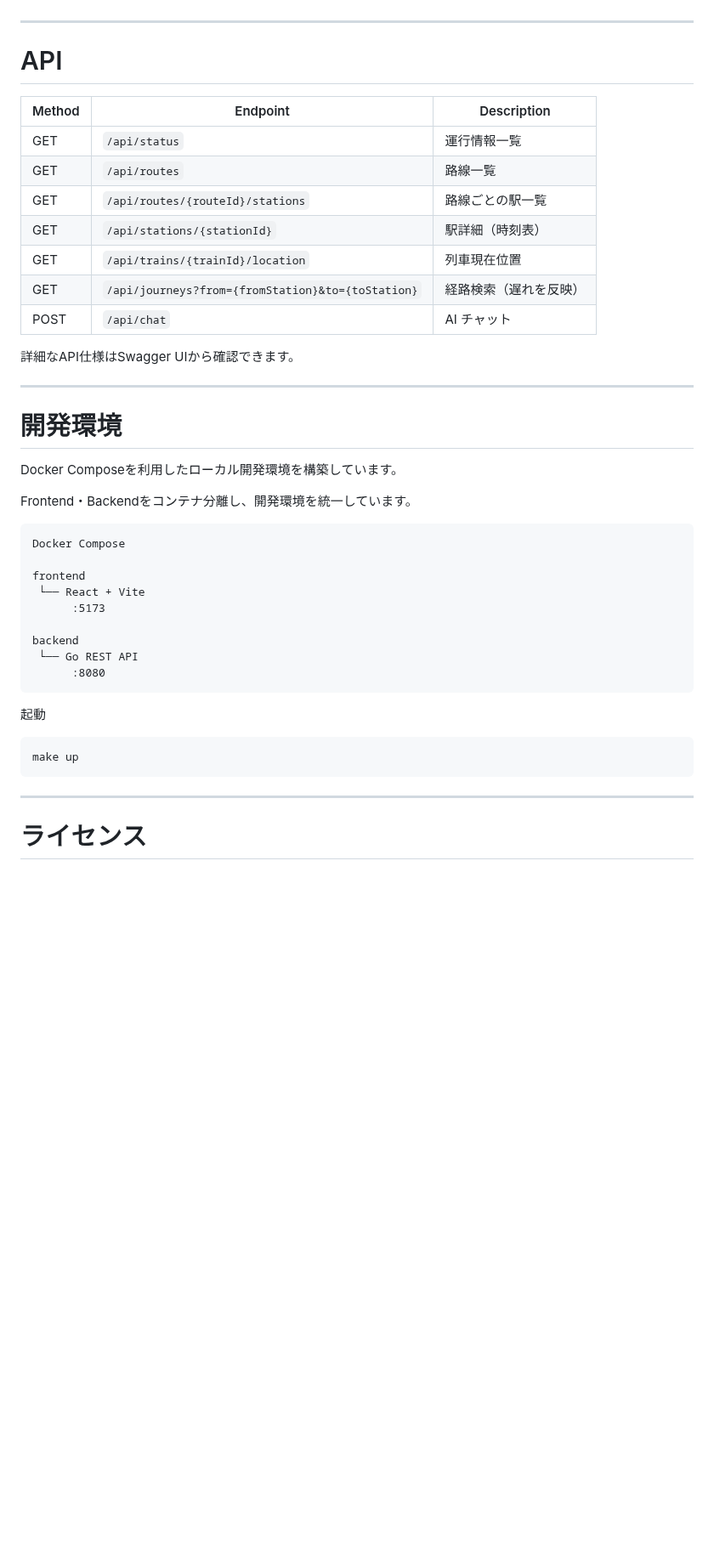
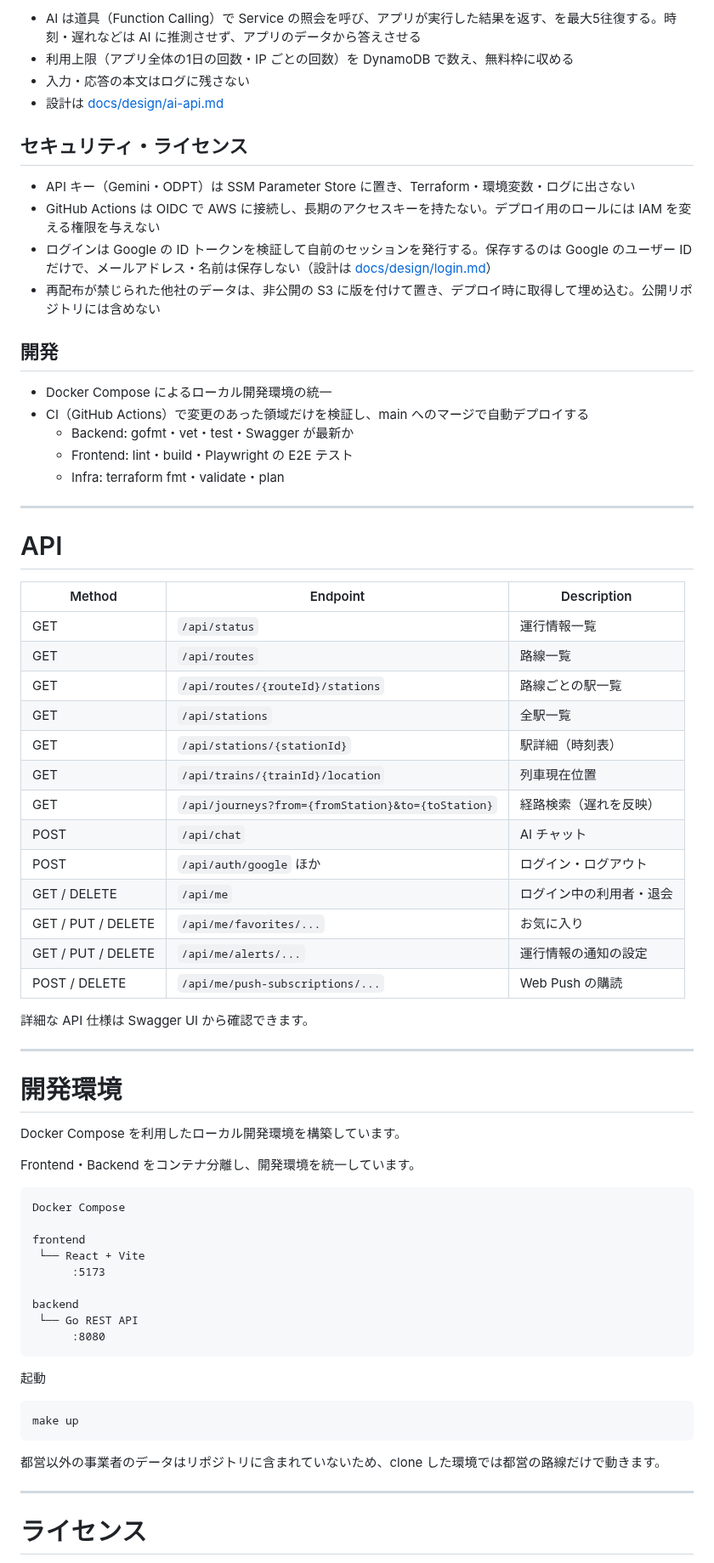
Before and after one commit to JulySeptember/train-status-app, a Markdown page: README.md, the part around one of its changes. Shown at 85% size. Rendered like a GitHub page; blank space fills up the shorter version.

````diff
--- a/README.md
+++ b/README.md
@@ -117,3 +154,22 @@ CloudFront
+- AI は道具（Function Calling）で Service の照会を呼び、アプリが実行した結果を返す、を最大5往復する。時刻・遅れなどは AI に推測させず、アプリのデータから答えさせる
+- 利用上限（アプリ全体の1日の回数・IP ごとの回数）を DynamoDB で数え、無料枠に収める
+- 入力・応答の本文はログに残さない
+- 設計は [docs/design/ai-api.md](docs/design/ai-api.md)
+
+## セキュリティ・ライセンス
+
+- API キー（Gemini・ODPT）は SSM Parameter Store に置き、Terraform・環境変数・ログに出さない
+- GitHub Actions は OIDC で AWS に接続し、長期のアクセスキーを持たない。デプロイ用のロールには IAM を変える権限を与えない
+- ログインは Google の ID トークンを検証して自前のセッションを発行する。保存するのは Google のユーザー ID だけで、メールアドレス・名前は保存しない（設計は [docs/design/login.md](docs/design/login.md)）
+- 再配布が禁じられた他社のデータは、非公開の S3 に版を付けて置き、デプロイ時に取得して埋め込む。公開リポジトリには含めない
+
+## 開発
+
+- Docker Compose によるローカル開発環境の統一
+- CI（GitHub Actions）で変更のあった領域だけを検証し、main へのマージで自動デプロイする
+  - Backend: gofmt・vet・test・Swagger が最新か
+  - Frontend: lint・build・Playwright の E2E テスト
+  - Infra: terraform fmt・validate・plan
 
 ---
 
@@ -124,20 +180,26 @@ CloudFront
 | GET | `/api/status` | 運行情報一覧 |
 | GET | `/api/routes` | 路線一覧 |
 | GET | `/api/routes/{routeId}/stations` | 路線ごとの駅一覧 |
+| GET | `/api/stations` | 全駅一覧 |
 | GET | `/api/stations/{stationId}` | 駅詳細（時刻表） |
 | GET | `/api/trains/{trainId}/location` | 列車現在位置 |
 | GET | `/api/journeys?from={fromStation}&to={toStation}` | 経路検索（遅れを反映） |
 | POST | `/api/chat` | AI チャット |
+| POST | `/api/auth/google` ほか | ログイン・ログアウト |
+| GET / DELETE | `/api/me` | ログイン中の利用者・退会 |
+| GET / PUT / DELETE | `/api/me/favorites/...` | お気に入り |
+| GET / PUT / DELETE | `/api/me/alerts/...` | 運行情報の通知の設定 |
+| POST / DELETE | `/api/me/push-subscriptions/...` | Web Push の購読 |
 
-詳細なAPI仕様はSwagger UIから確認できます。
+詳細な API 仕様は Swagger UI から確認できます。
 
 ---
 
 # 開発環境
 
-Docker Composeを利用したローカル開発環境を構築しています。
+Docker Compose を利用したローカル開発環境を構築しています。
 
-Frontend・Backendをコンテナ分離し、開発環境を統一しています。
+Frontend・Backend をコンテナ分離し、開発環境を統一しています。
 
 ```text
 Docker Compose
@@ -156,6 +218,8 @@ backend
 ```bash
 make up
 ```
+
+都営以外の事業者のデータはリポジトリに含まれていないため、clone した環境では都営の路線だけで動きます。
 
 ---
 
````
Also changed, not shown: other parts of README.md (+61 -24 lines), docs/images/home-sp.png (added), docs/images/journey-pc.png (added), docs/images/journey-sp.png (added), docs/images/train-sp.png (added).
